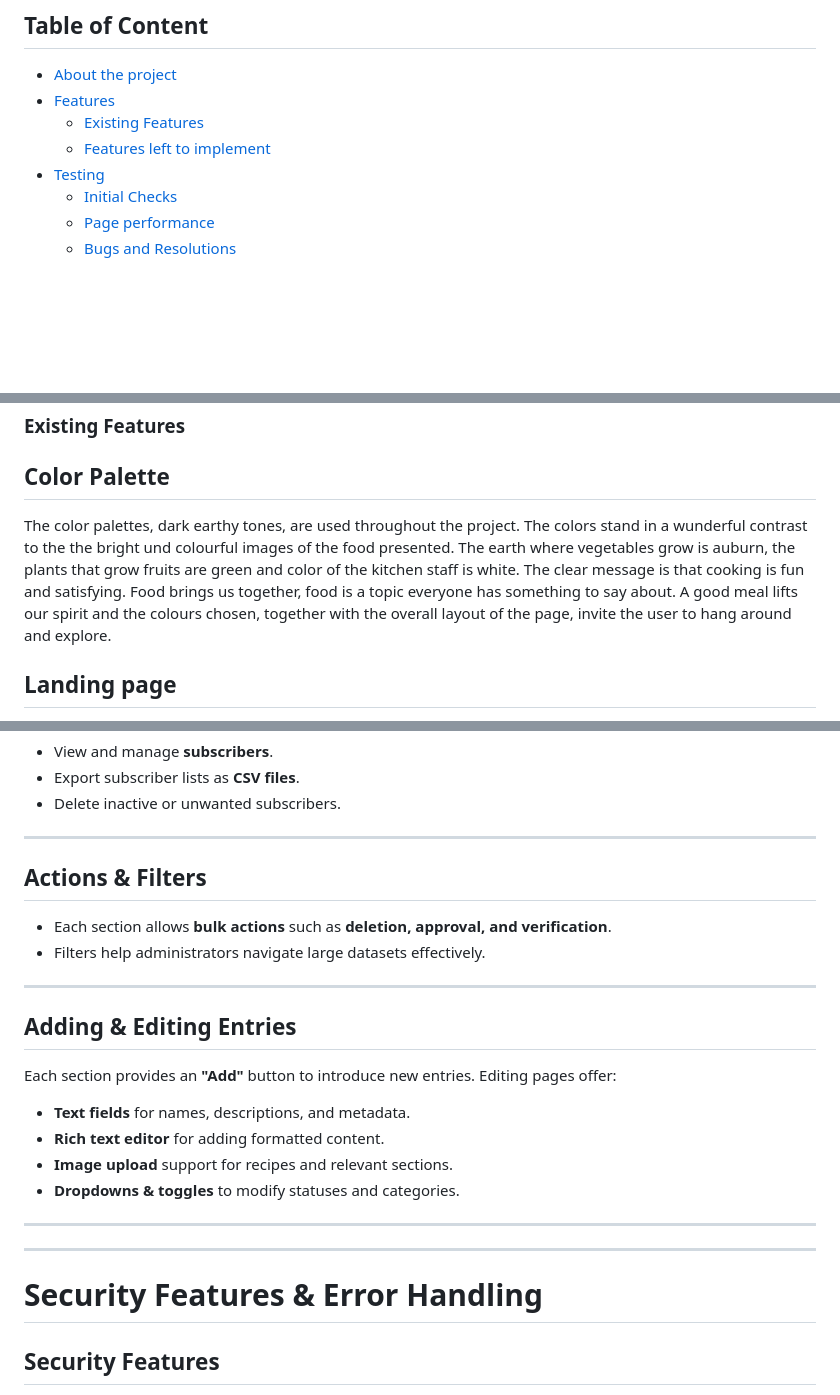
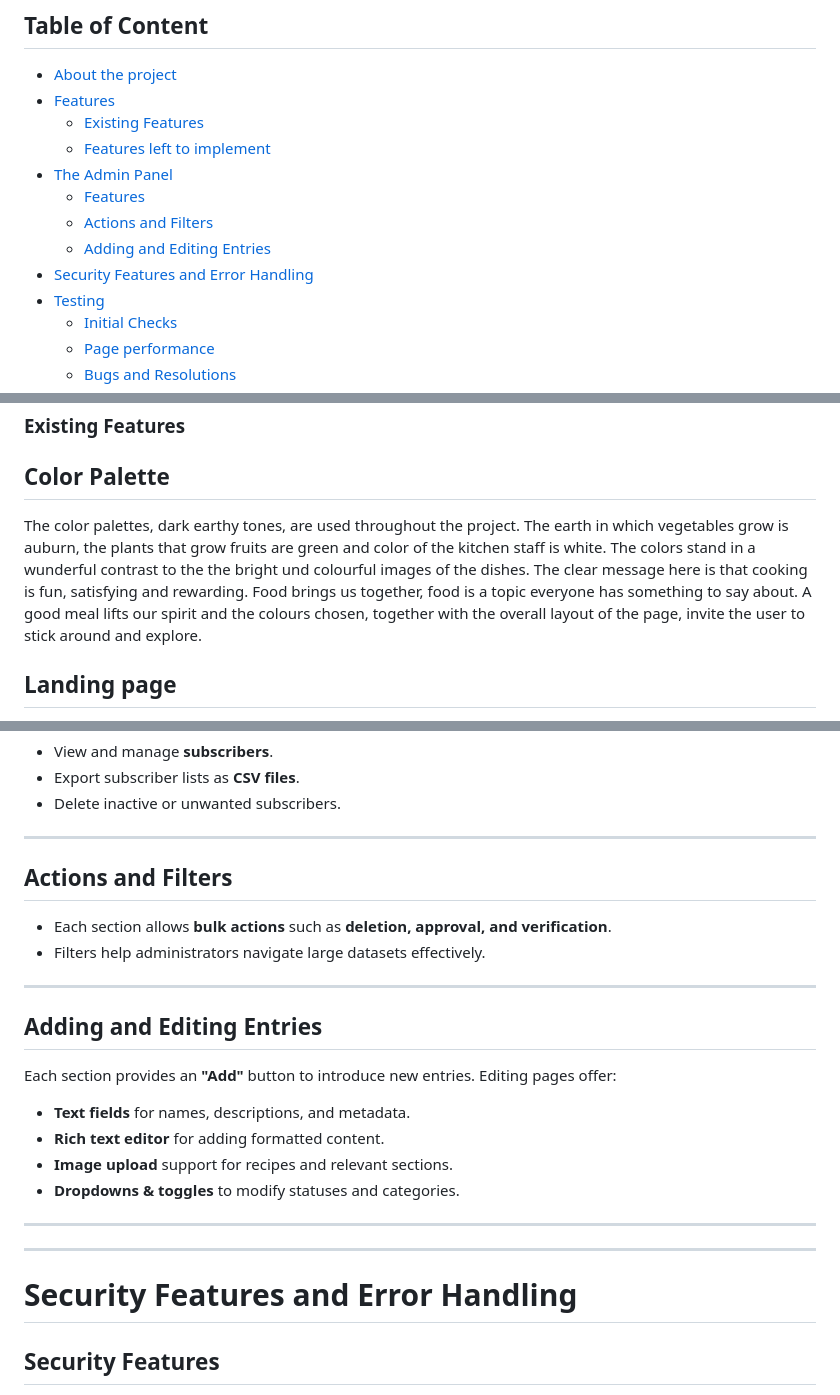
Before and after one commit to merzann/the-travelling-wooden-spoon, a Markdown page: README.md, 3 parts joined by grey strips. GitHub-like rendering; blank space fills up the shorter version.

Commit message:
maint: fix typographical errors, ensure grammatical consistency

```diff
--- a/README.md
+++ b/README.md
@@ -6,6 +6,11 @@
 - [Features](#features)
   - [Existing Features](#existing-features)
   - [Features left to implement](#features-left-to-implement)
+- [The Admin Panel](#the-admin-panel)
+  - [Features](#features)
+  - [Actions and Filters](#actions-and-filters)
+  - [Adding and Editing Entries](#adding-and-editing-entries)
+- [Security Features and Error Handling](#security-features-and-error-handling)
 - [Testing](#testing)
   - [Initial Checks](#initial-checks)
   - [Page performance](#page-performance)
@@ -46,7 +51,7 @@ The live link can be found here - https://the-travelling-wooden-spoon-499c1c443d
 
 ## Color Palette
 
-The color palettes, dark earthy tones, are used throughout the project. The colors stand in a wunderful contrast to the the bright und colourful images of the food presented. The earth where vegetables grow is auburn, the plants that grow fruits are green and color of the kitchen staff is white. The clear message is that cooking is fun and satisfying. Food brings us together, food is a topic everyone has something to say about. A good meal lifts our spirit and the colours chosen, together with the overall layout of the page, invite the user to hang around and explore.
+The color palettes, dark earthy tones, are used throughout the project. The earth in which vegetables grow is auburn, the plants that grow fruits are green and color of the kitchen staff is white. The colors stand in a wunderful contrast to the the bright und colourful images of the dishes. The clear message here is that cooking is fun, satisfying and rewarding. Food brings us together, food is a topic everyone has something to say about. A good meal lifts our spirit and the colours chosen, together with the overall layout of the page, invite the user to stick around and explore.
 
 
 ## Landing page
@@ -425,13 +430,13 @@ The dashboard provides an overview of administrative activities, recent actions,
 
 ---
 
-## Actions & Filters
+## Actions and Filters
 - Each section allows **bulk actions** such as **deletion, approval, and verification**.
 - Filters help administrators navigate large datasets effectively.
 
 ---
 
-## Adding & Editing Entries
+## Adding and Editing Entries
 Each section provides an **"Add"** button to introduce new entries. Editing pages offer:
 - **Text fields** for names, descriptions, and metadata.
 - **Rich text editor** for adding formatted content.
@@ -441,7 +446,7 @@ Each section provides an **"Add"** button to introduce new entries. Editing page
 ----
 ----
 
-# Security Features & Error Handling
+# Security Features and Error Handling
 
 ## Security Features
 
```
Also changed, not shown: other parts of README.md (+12 -4 lines).
